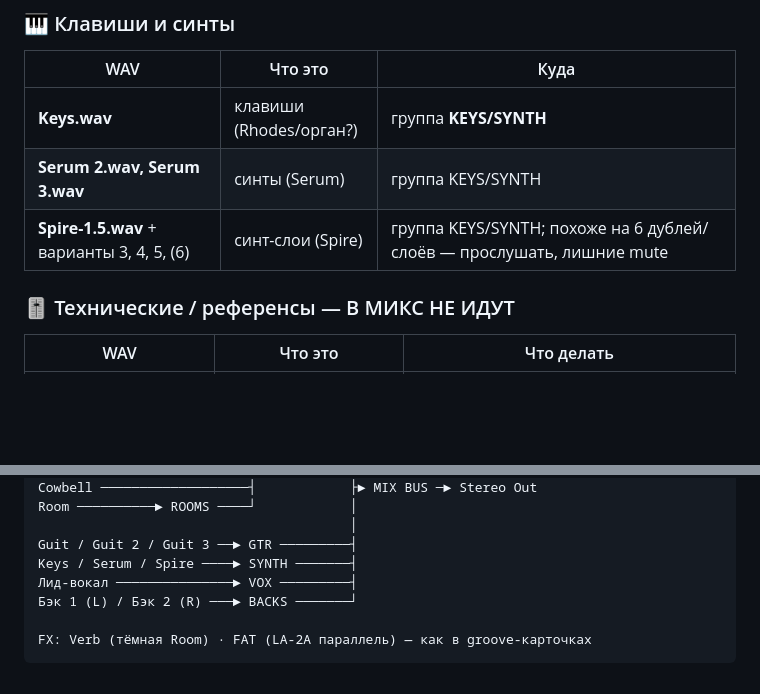
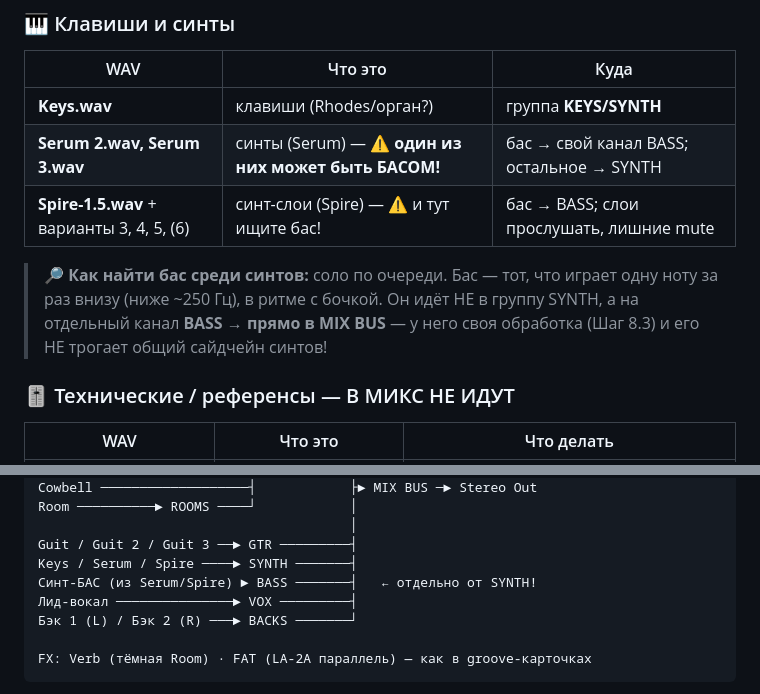
Before and after one commit to beregpia/stroi-horoscope, a Markdown page: groove-mix-session/session-map.md, 2 parts joined by grey strips. Rendered like a GitHub page; blank space fills up the shorter version.

Commit message:
Бас (шаг 8.3, сайдчейн от бочки, 4 картинки) + полный PDF со всеми шагами и картинками (10 стр.)
Co-authored-by: arena-agent <297053741+arena-agent@users.noreply.github.com>

```diff
--- a/groove-mix-session/session-map.md
+++ b/groove-mix-session/session-map.md
@@ -51,8 +51,13 @@
 | WAV | Что это | Куда |
 |---|---|---|
 | **Keys.wav** | клавиши (Rhodes/орган?) | группа **KEYS/SYNTH** |
-| **Serum 2.wav, Serum 3.wav** | синты (Serum) | группа KEYS/SYNTH |
-| **Spire-1.5.wav** + варианты 3, 4, 5, (6) | синт-слои (Spire) | группа KEYS/SYNTH; похоже на 6 дублей/слоёв — прослушать, лишние mute |
+| **Serum 2.wav, Serum 3.wav** | синты (Serum) — ⚠️ **один из них может быть БАСОМ!** | бас → свой канал BASS; остальное → SYNTH |
+| **Spire-1.5.wav** + варианты 3, 4, 5, (6) | синт-слои (Spire) — ⚠️ и тут ищите бас! | бас → BASS; слои прослушать, лишние mute |
+
+> 🔎 **Как найти бас среди синтов:** соло по очереди. Бас — тот, что играет одну ноту
+> за раз внизу (ниже ~250 Гц), в ритме с бочкой. Он идёт НЕ в группу SYNTH,
+> а на отдельный канал **BASS → прямо в MIX BUS** — у него своя обработка (Шаг 8.3)
+> и его НЕ трогает общий сайдчейн синтов!
 
 ### 🎚️ Технические / референсы — В МИКС НЕ ИДУТ
 
@@ -83,6 +88,7 @@ Room ──────────► ROOMS ────┘            │
                                         │
 Guit / Guit 2 / Guit 3 ──► GTR ─────────┤
 Keys / Serum / Spire ────► SYNTH ───────┤
+Синт-БАС (из Serum/Spire) ► BASS ───────┤   ← отдельно от SYNTH!
 Лид-вокал ───────────────► VOX ─────────┤
 Бэк 1 (L) / Бэк 2 (R) ───► BACKS ───────┘
 
```
Also changed, not shown: other parts of groove-mix-session/session-map.md (+24 -0 lines), groove-mix-session/img/comp-bass-sc.png (added), groove-mix-session/img/comp-bass.png (added), groove-mix-session/img/eq-bass.png (added), groove-mix-session/img/knob-bass-sat.png (added), 3 other files.
